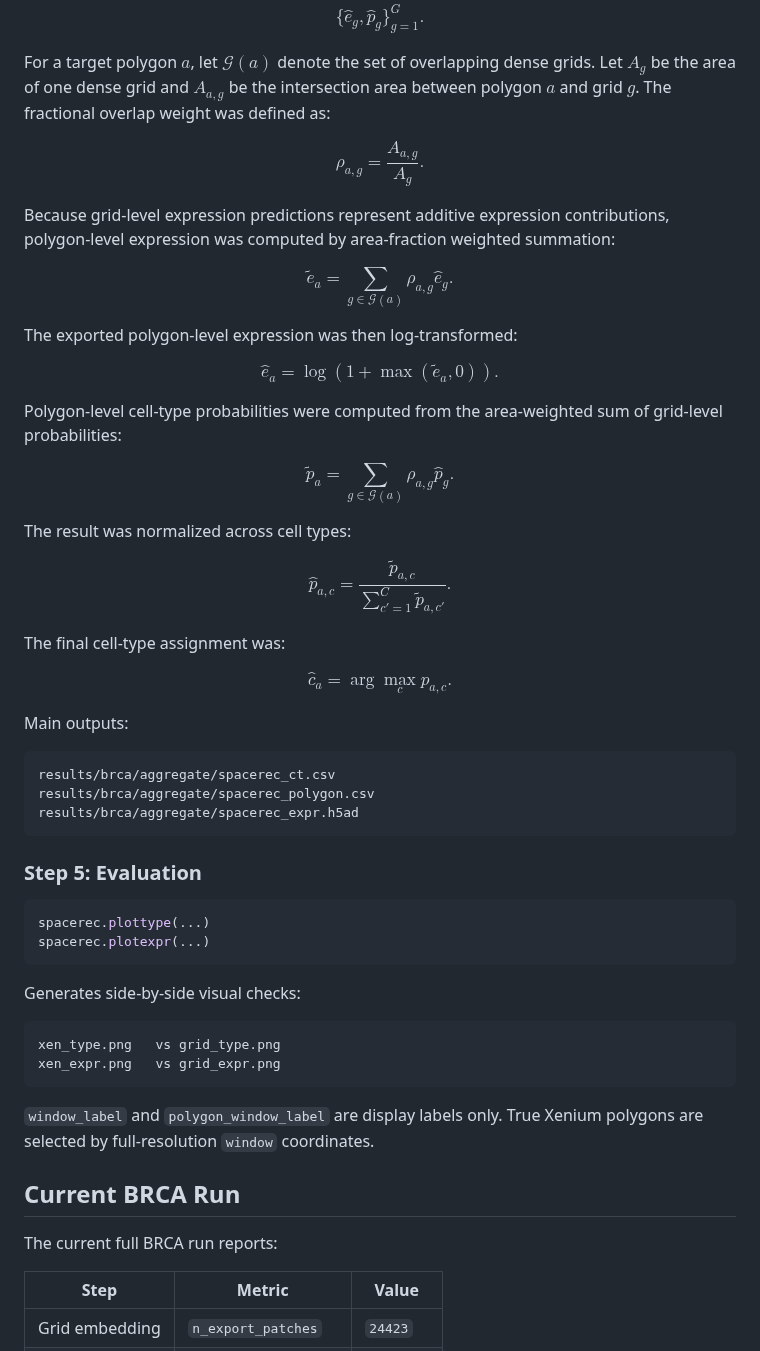
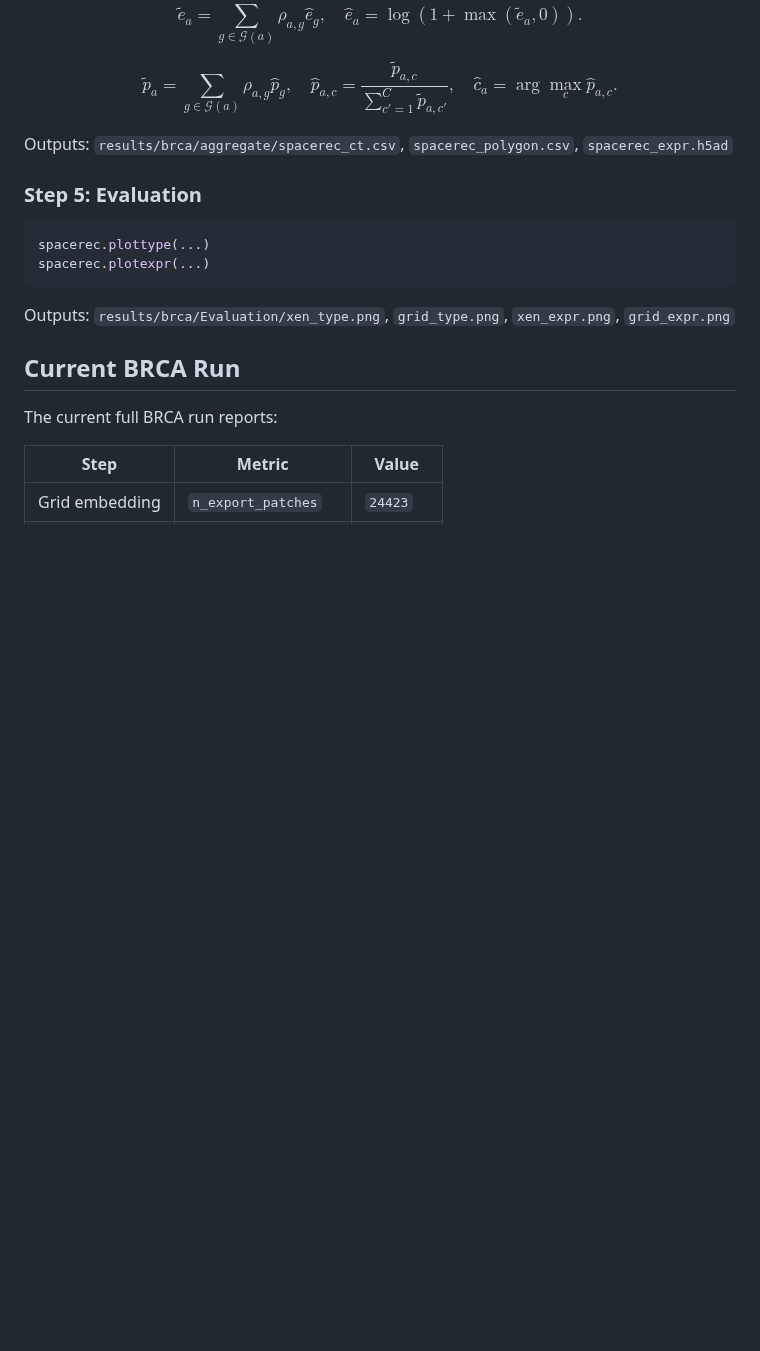
Before and after one commit to SpaceRecProject/SpaceRec, a Markdown page: README.md, the part around one of its changes. Drawn GitHub-style; blank space fills up the shorter version.

Commit message:
Shorten README workflow

````diff
--- a/README.md
+++ b/README.md
@@ -254,64 +178,16 @@ After training, the model generated predictions for all retained dense grids:
 
 $$
-\{\hat{e}_g,\hat{p}_g\}_{g=1}^{G}.
+\tilde{e}_a=\sum_{g\in\mathcal{G}(a)}\rho_{a,g}\hat{e}_g,\quad
+\hat{e}_a=\log\left(1+\max(\tilde{e}_a,0)\right).
 $$
 
-For a target polygon $a$, let $\mathcal{G}(a)$ denote the set of overlapping
-dense grids. Let $A_g$ be the area of one dense grid and $A_{a,g}$ be the
-intersection area between polygon $a$ and grid $g$. The fractional overlap
-weight was defined as:
-
 $$
-\rho_{a,g} = \frac{A_{a,g}}{A_g}.
+\tilde{p}_a=\sum_{g\in\mathcal{G}(a)}\rho_{a,g}\hat{p}_g,\quad
+\hat{p}_{a,c}=\frac{\tilde{p}_{a,c}}{\sum_{c'=1}^{C}\tilde{p}_{a,c'}},\quad
+\hat{c}_a=\arg\max_c \hat{p}_{a,c}.
 $$
 
-Because grid-level expression predictions represent additive expression
-contributions, polygon-level expression was computed by area-fraction weighted
-summation:
-
-$$
-\tilde{e}_a
-= \sum_{g\in\mathcal{G}(a)}
-\rho_{a,g}\hat{e}_g.
-$$
-
-The exported polygon-level expression was then log-transformed:
-
-$$
-\hat{e}_a
-= \log\left(1+\max(\tilde{e}_a,0)\right).
-$$
-
-Polygon-level cell-type probabilities were computed from the area-weighted sum
-of grid-level probabilities:
-
-$$
-\tilde{p}_a
-= \sum_{g\in\mathcal{G}(a)}
-\rho_{a,g}\hat{p}_g.
-$$
-
-The result was normalized across cell types:
-
-$$
-\hat{p}_{a,c}
-= \frac{\tilde{p}_{a,c}}{\sum_{c'=1}^{C}\tilde{p}_{a,c'}}.
-$$
-
-The final cell-type assignment was:
-
-$$
-\hat{c}_a
-= \arg\max_c \hat{p}_{a,c}.
-$$
-
-Main outputs:
-
-```text
-results/brca/aggregate/spacerec_ct.csv
-results/brca/aggregate/spacerec_polygon.csv
-results/brca/aggregate/spacerec_expr.h5ad
-```
+Outputs: `results/brca/aggregate/spacerec_ct.csv`, `spacerec_polygon.csv`, `spacerec_expr.h5ad`
 
 ### Step 5: Evaluation
 
@@ -320,15 +196,7 @@ spacerec.plottype(...)
 spacerec.plotexpr(...)
 ```
 
-Generates side-by-side visual checks:
-
-```text
-xen_type.png   vs grid_type.png
-xen_expr.png   vs grid_expr.png
-```
-
-`window_label` and `polygon_window_label` are display labels only. True Xenium
-polygons are selected by full-resolution `window` coordinates.
+Outputs: `results/brca/Evaluation/xen_type.png`, `grid_type.png`, `xen_expr.png`, `grid_expr.png`
 
 ## Current BRCA Run
 
````
Also changed, not shown: other parts of README.md (+13 -89 lines).
